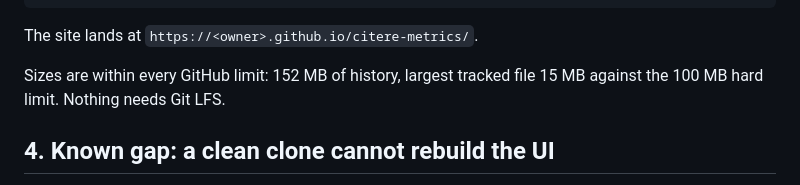
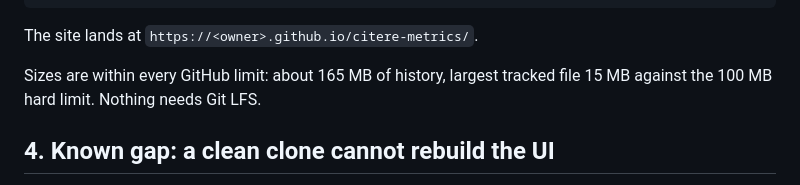
Before and after one commit to vit-koval/citere-metrics, a Markdown page: DEPLOY.md, the part around the change. Drawn GitHub-style.

Commit message:
deploy: correct the repository size figure

```diff
--- a/DEPLOY.md
+++ b/DEPLOY.md
@@ -61,8 +61,8 @@ gh api -X POST repos/:owner/citere-metrics/pages \
 
 The site lands at `https://<owner>.github.io/citere-metrics/`.
 
-Sizes are within every GitHub limit: 152 MB of history, largest tracked file 15 MB against the
-100 MB hard limit. Nothing needs Git LFS.
+Sizes are within every GitHub limit: about 165 MB of history, largest tracked file 15 MB against
+the 100 MB hard limit. Nothing needs Git LFS.
 
 ## 4. Known gap: a clean clone cannot rebuild the UI
 
```
